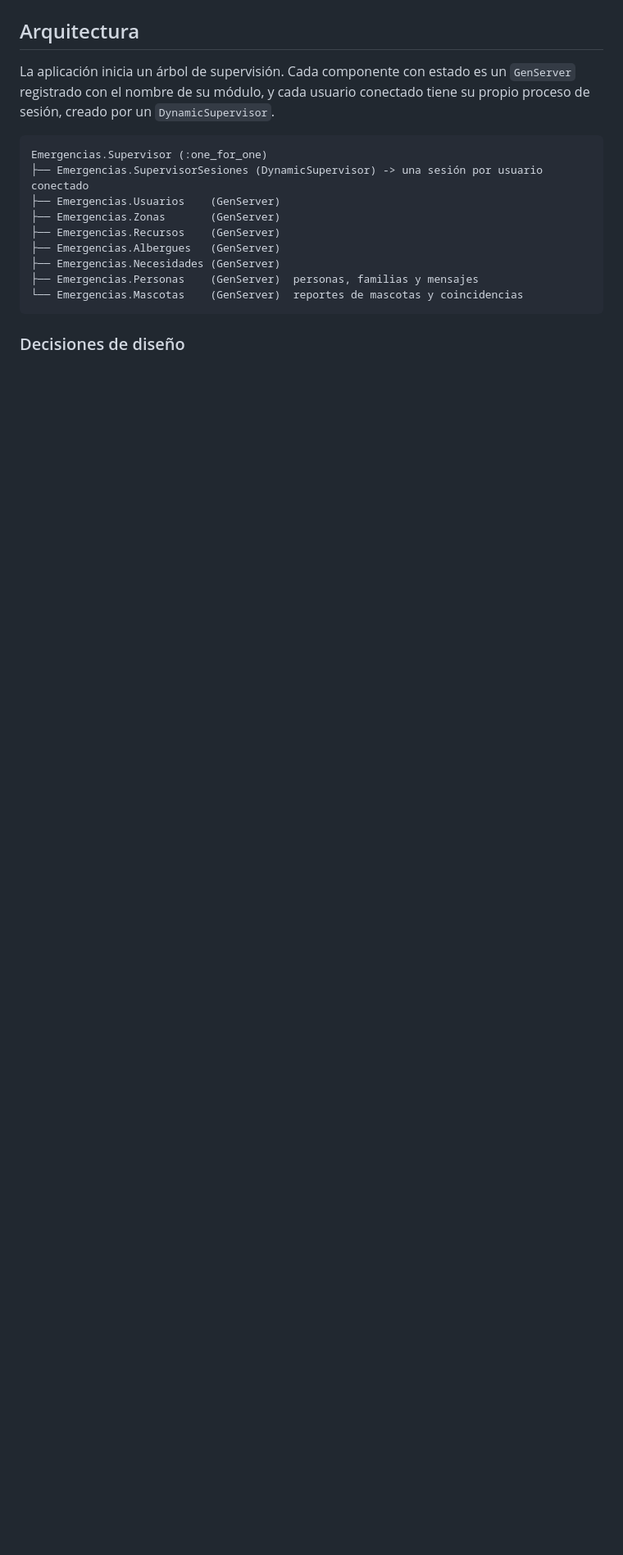
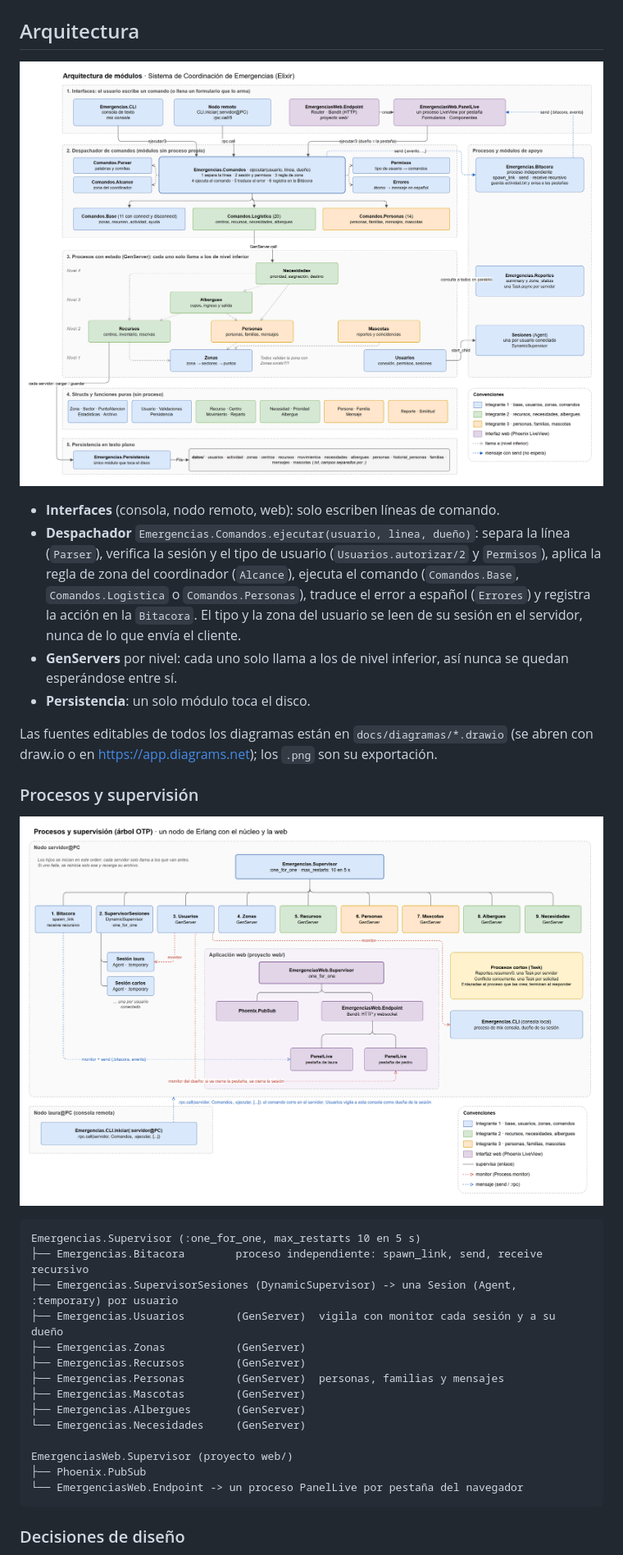
Before and after one commit to miguelAceballos2112/programacion3-proyecto-final-emergencias, a Markdown page: README.md, the part around one of its changes. Shown at 82% size. GitHub-like rendering; pictures changed too: docs/diagramas/arbol_otp.png (added), docs/diagramas/arquitectura_modulos.png (added); blank space fills up the shorter version.

````diff
--- a/README.md
+++ b/README.md
@@ -61,18 +70,34 @@ _Cuando el Integrante 3 entregue la interfaz de comandos, agregar aquí cómo in
 
 ## Arquitectura
 
-La aplicación inicia un árbol de supervisión. Cada componente con estado es un `GenServer` registrado con el nombre de su módulo, y cada usuario conectado tiene su propio proceso de sesión, creado por un `DynamicSupervisor`.
+![Arquitectura de módulos](docs/diagramas/arquitectura_modulos.png)
+
+- **Interfaces** (consola, nodo remoto, web): solo escriben líneas de comando.
+- **Despachador** `Emergencias.Comandos.ejecutar(usuario, linea, dueño)`: separa la línea (`Parser`), verifica la sesión y el tipo de usuario (`Usuarios.autorizar/2` y `Permisos`), aplica la regla de zona del coordinador (`Alcance`), ejecuta el comando (`Comandos.Base`, `Comandos.Logistica` o `Comandos.Personas`), traduce el error a español (`Errores`) y registra la acción en la `Bitacora`. El tipo y la zona del usuario se leen de su sesión en el servidor, nunca de lo que envía el cliente.
+- **GenServers** por nivel: cada uno solo llama a los de nivel inferior, así nunca se quedan esperándose entre sí.
+- **Persistencia**: un solo módulo toca el disco.
+
+Las fuentes editables de todos los diagramas están en `docs/diagramas/*.drawio` (se abren con draw.io o en https://app.diagrams.net); los `.png` son su exportación.
+
+### Procesos y supervisión
+
+![Árbol OTP](docs/diagramas/arbol_otp.png)
 
 ```
-Emergencias.Supervisor (:one_for_one)
-├── Emergencias.SupervisorSesiones (DynamicSupervisor) -> una sesión por usuario conectado
-├── Emergencias.Usuarios    (GenServer)
-├── Emergencias.Zonas       (GenServer)
-├── Emergencias.Recursos    (GenServer)
-├── Emergencias.Albergues   (GenServer)
-├── Emergencias.Necesidades (GenServer)
-├── Emergencias.Personas    (GenServer)  personas, familias y mensajes
-└── Emergencias.Mascotas    (GenServer)  reportes de mascotas y coincidencias
+Emergencias.Supervisor (:one_for_one, max_restarts 10 en 5 s)
+├── Emergencias.Bitacora        proceso independiente: spawn_link, send, receive recursivo
+├── Emergencias.SupervisorSesiones (DynamicSupervisor) -> una Sesion (Agent, :temporary) por usuario
+├── Emergencias.Usuarios        (GenServer)  vigila con monitor cada sesión y a su dueño
+├── Emergencias.Zonas           (GenServer)
+├── Emergencias.Recursos        (GenServer)
+├── Emergencias.Personas        (GenServer)  personas, familias y mensajes
+├── Emergencias.Mascotas        (GenServer)
+├── Emergencias.Albergues       (GenServer)
+└── Emergencias.Necesidades     (GenServer)
+
+EmergenciasWeb.Supervisor (proyecto web/)
+├── Phoenix.PubSub
+└── EmergenciasWeb.Endpoint -> un proceso PanelLive por pestaña del navegador
 ```
 
 ### Decisiones de diseño
````
Also changed, not shown: other parts of README.md (+140 -172 lines), docs/diagramas/secuencia_conflicto.md (+27 -15 lines), docs/diagramas/estructura_proyecto.png (added), docs/diagramas/modelo_datos.png (added), docs/diagramas/secuencia_conflicto.png, 7 other files.
